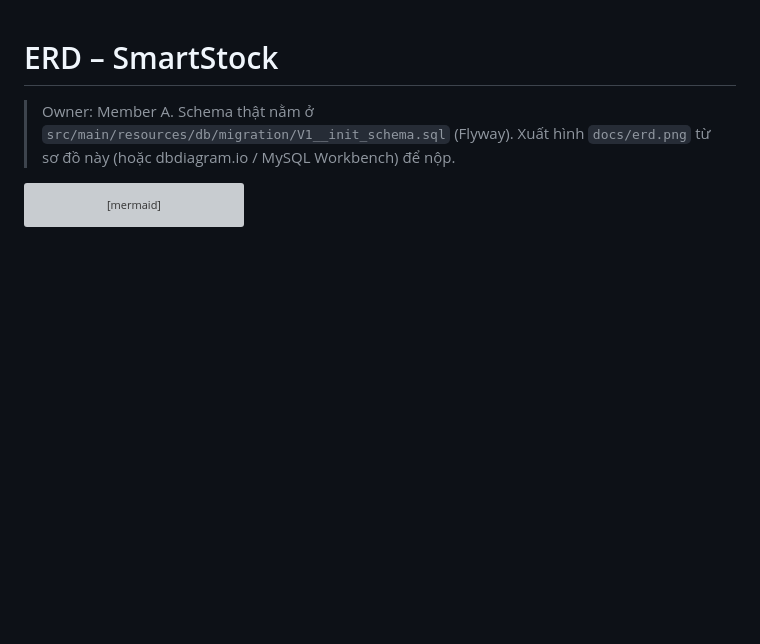
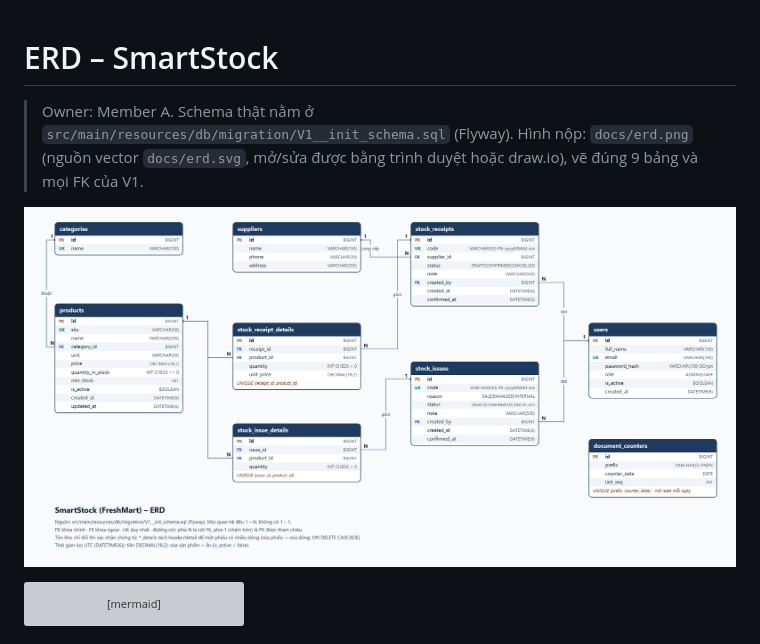
Before and after one commit to Nitditto/freshmart-smartstock, a Markdown page: docs/erd.md, the part around the change. GitHub-like rendering; pictures changed too: docs/erd.png (added); blank space fills up the shorter version; grey boxes are pictures that could not be loaded.

Commit message:
docs: add erd diagram rendered from the v1 schema

````diff
--- a/docs/erd.md
+++ b/docs/erd.md
@@ -1,6 +1,8 @@
 # ERD – SmartStock
 
-> Owner: Member A. Schema thật nằm ở `src/main/resources/db/migration/V1__init_schema.sql` (Flyway). Xuất hình `docs/erd.png` từ sơ đồ này (hoặc dbdiagram.io / MySQL Workbench) để nộp.
+> Owner: Member A. Schema thật nằm ở `src/main/resources/db/migration/V1__init_schema.sql` (Flyway). Hình nộp: `docs/erd.png` (nguồn vector `docs/erd.svg`, mở/sửa được bằng trình duyệt hoặc draw.io), vẽ đúng 9 bảng và mọi FK của V1.
+
+![ERD](erd.png)
 
 ```mermaid
 erDiagram
````
Also changed, not shown: 1 other file.
